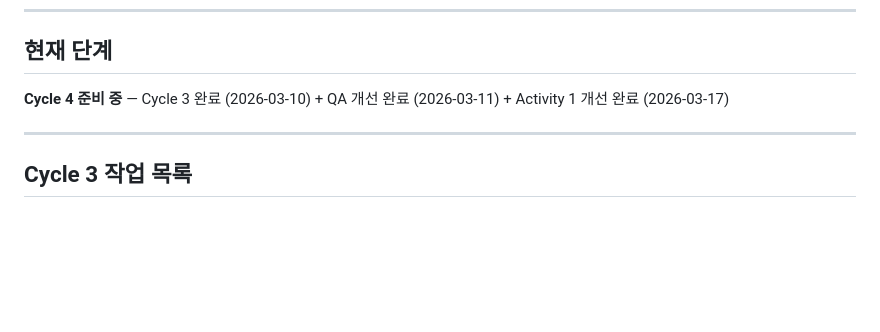
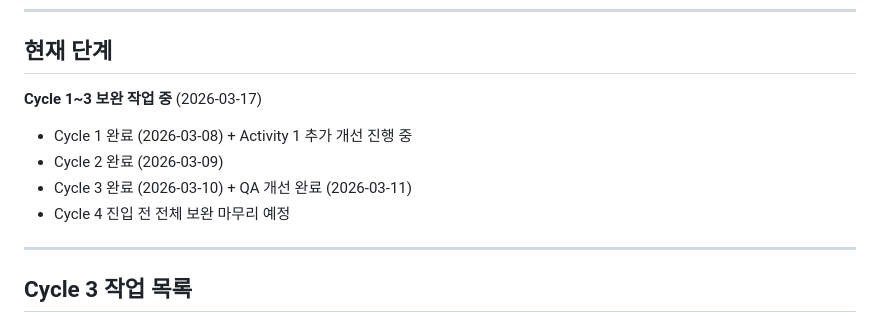
Before and after one commit to BIH-Lab/Seismograph-on-mobile, a Markdown page: docs/TASK.md, the part around the change. Drawn GitHub-style; blank space fills up the shorter version.

Commit message:
docs: update current stage to reflect cross-cycle improvement work
"Cycle 4 준비 중" was misleading — ongoing work is supplementary
improvements across Cycles 1~3 before entering Cycle 4.

Co-Authored-By: Claude Sonnet 4.6 <noreply@anthropic.com>

```diff
--- a/docs/TASK.md
+++ b/docs/TASK.md
@@ -5,7 +5,11 @@
 ---
 
 ## 현재 단계
-**Cycle 4 준비 중** — Cycle 3 완료 (2026-03-10) + QA 개선 완료 (2026-03-11) + Activity 1 개선 완료 (2026-03-17)
+**Cycle 1~3 보완 작업 중** (2026-03-17)
+- Cycle 1 완료 (2026-03-08) + Activity 1 추가 개선 진행 중
+- Cycle 2 완료 (2026-03-09)
+- Cycle 3 완료 (2026-03-10) + QA 개선 완료 (2026-03-11)
+- Cycle 4 진입 전 전체 보완 마무리 예정
 
 ---
 
```
